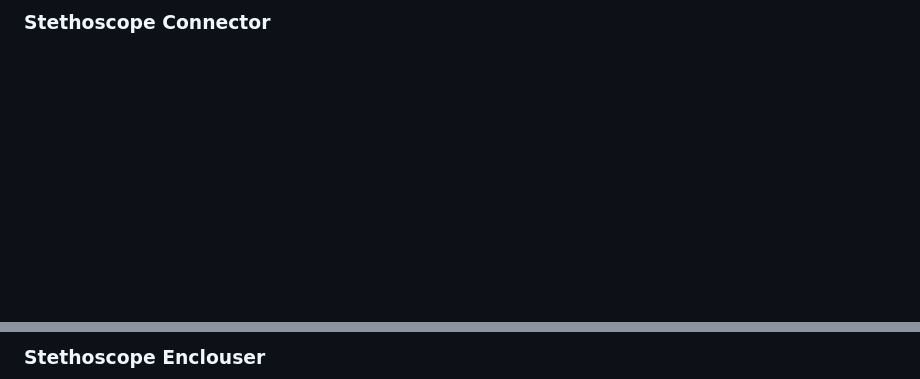
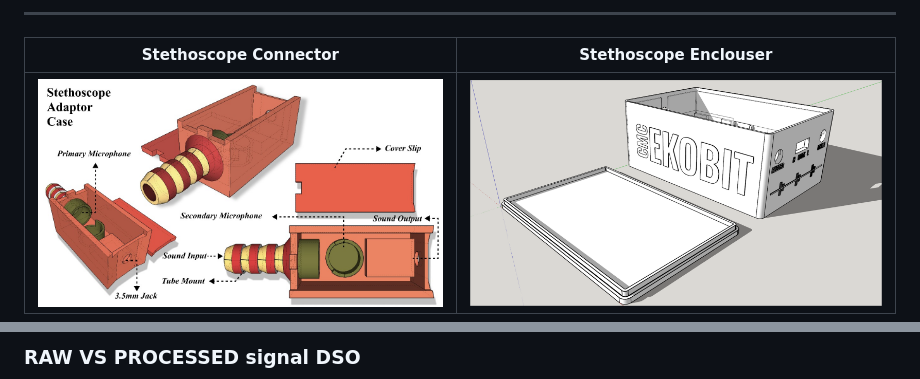
Before and after one commit to shreenandansonu/Electronic-Stethescope, a Markdown page: README.md, 2 parts joined by grey strips. Rendered like a GitHub page; blank space fills up the shorter version.

```diff
--- a/README.md
+++ b/README.md
@@ -33,4 +33,7 @@ Digitial Version of this device is in progress........
 
 
-### **Stethoscope Connector**
+---
+| Stethoscope Connector | Stethoscope Enclouser |
+| :-------------------------------------------: | :-------------------------------------------: |
+| ![EKOBIT Stethoconn](https://github.com/shreenandansonu/Electronic-Stethescope/blob/main/photos/11.jpg)  | ![EKOBIT enclouser](https://github.com/shreenandansonu/Electronic-Stethescope/blob/main/photos/12.png) |
 
@@ -38,3 +40,3 @@ Digitial Version of this device is in progress........
 
-### **Stethoscope Enclouser**
+### **RAW VS PROCESSED signal DSO**
 
```
Also changed, not shown: other parts of README.md (+4 -5 lines), photos/PCB.png, photos/software.png (added).
